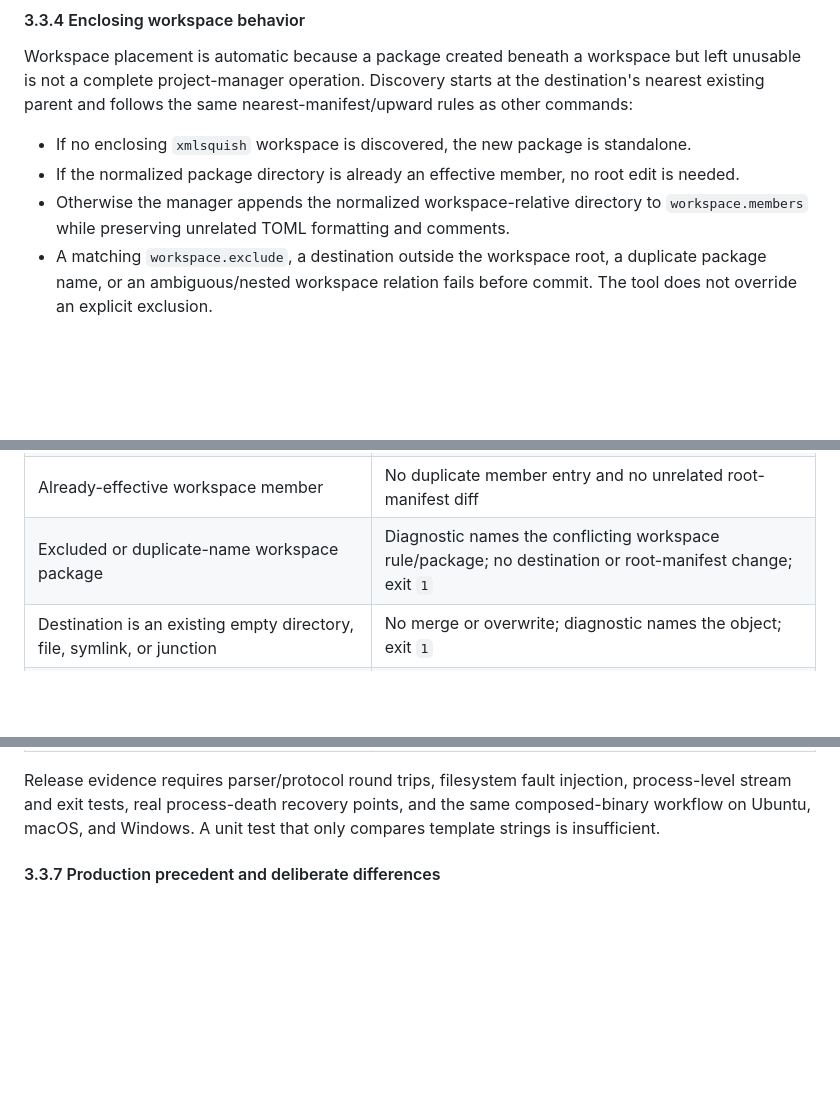
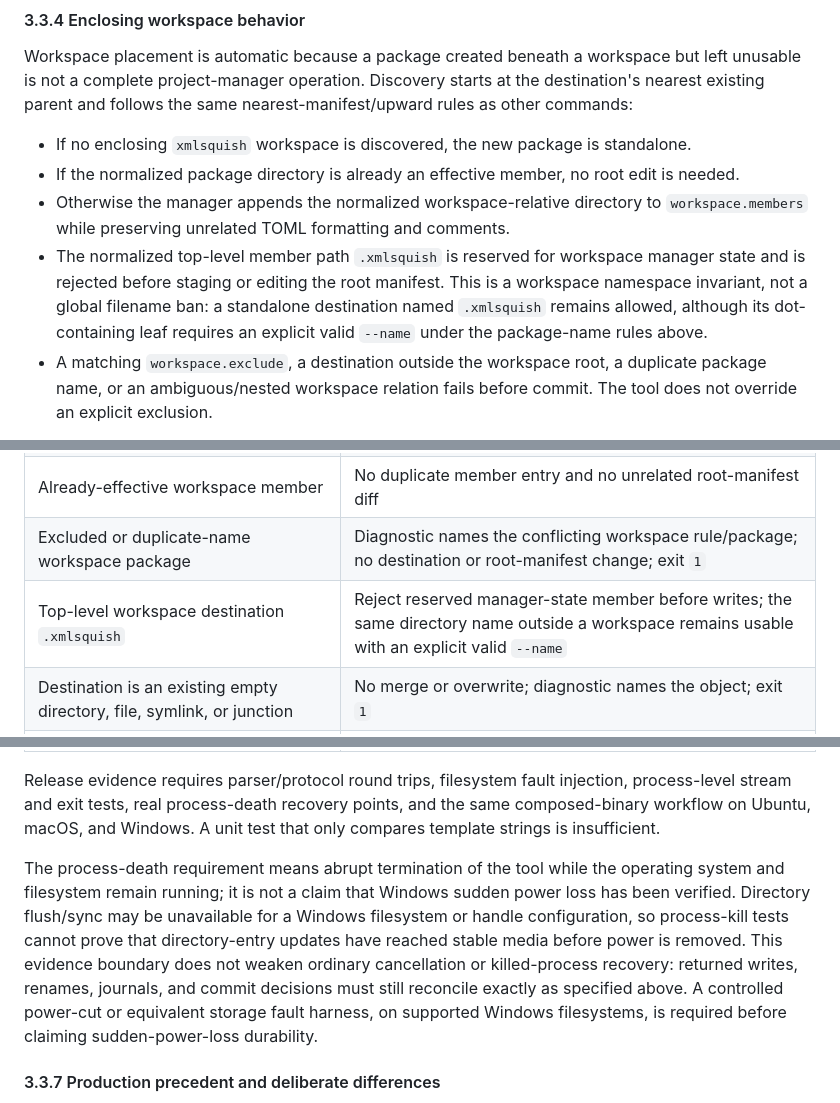
Before and after one commit to kleedaisuki/prompt-squish, a Markdown page: docs/product/cli-experience.md, 3 parts joined by grey strips. Drawn GitHub-style; blank space fills up the shorter version.

Commit message:
docs(product): reserve workspace state namespace

```diff
--- a/docs/product/cli-experience.md
+++ b/docs/product/cli-experience.md
@@ -293,6 +293,10 @@ parent and follows the same nearest-manifest/upward rules as other commands:
 - If the normalized package directory is already an effective member, no root edit is needed.
 - Otherwise the manager appends the normalized workspace-relative directory to `workspace.members`
   while preserving unrelated TOML formatting and comments.
+- The normalized top-level member path `.xmlsquish` is reserved for workspace manager state and is
+  rejected before staging or editing the root manifest. This is a workspace namespace invariant,
+  not a global filename ban: a standalone destination named `.xmlsquish` remains allowed, although
+  its dot-containing leaf requires an explicit valid `--name` under the package-name rules above.
 - A matching `workspace.exclude`, a destination outside the workspace root, a duplicate package
   name, or an ambiguous/nested workspace relation fails before commit. The tool does not override
   an explicit exclusion.
@@ -365,6 +369,7 @@ required workspace membership, or a workspace member pointing at a missing desti
 | New package beneath an enclosing workspace | Child and missing `workspace.members` entry commit together; package is immediately selectable by `-p` |
 | Already-effective workspace member | No duplicate member entry and no unrelated root-manifest diff |
 | Excluded or duplicate-name workspace package | Diagnostic names the conflicting workspace rule/package; no destination or root-manifest change; exit `1` |
+| Top-level workspace destination `.xmlsquish` | Reject reserved manager-state member before writes; the same directory name outside a workspace remains usable with an explicit valid `--name` |
 | Destination is an existing empty directory, file, symlink, or junction | No merge or overwrite; diagnostic names the object; exit `1` |
 | Deep destination with missing parents | Parents and project are created; injected failure removes only still-empty manager-created ancestors |
 | Invalid explicit vs inferred package name | Explicit malformed `--name` exits `2`; invalid inferred leaf exits `1` and suggests `--name` |
@@ -379,6 +384,15 @@ required workspace membership, or a workspace member pointing at a missing desti
 Release evidence requires parser/protocol round trips, filesystem fault injection, process-level
 stream and exit tests, real process-death recovery points, and the same composed-binary workflow on
 Ubuntu, macOS, and Windows. A unit test that only compares template strings is insufficient.
+
+The process-death requirement means abrupt termination of the tool while the operating system and
+filesystem remain running; it is not a claim that Windows sudden power loss has been verified.
+Directory flush/sync may be unavailable for a Windows filesystem or handle configuration, so
+process-kill tests cannot prove that directory-entry updates have reached stable media before power
+is removed. This evidence boundary does not weaken ordinary cancellation or killed-process
+recovery: returned writes, renames, journals, and commit decisions must still reconcile exactly as
+specified above. A controlled power-cut or equivalent storage fault harness, on supported Windows
+filesystems, is required before claiming sudden-power-loss durability.
 
 #### 3.3.7 Production precedent and deliberate differences
 
```
Also changed, not shown: docs/product/project-manager-scope.md (+6 -1 lines).
